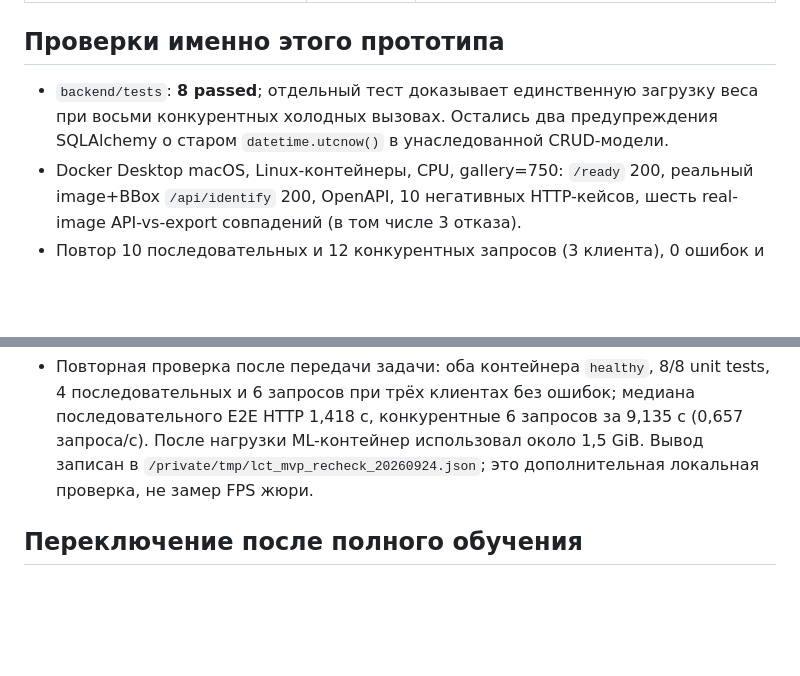
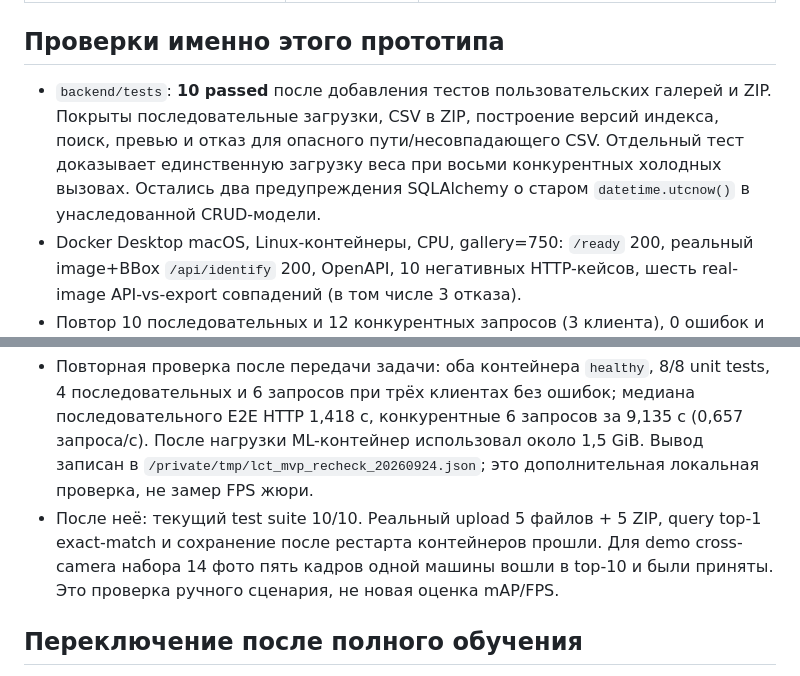
Before and after one commit to ayfaga/LCT_task_7, a Markdown page: docs/CRITERIA_AUDIT_20260924.md, 2 parts joined by grey strips. Rendered like a GitHub page; blank space fills up the shorter version.

```diff
--- a/docs/CRITERIA_AUDIT_20260924.md
+++ b/docs/CRITERIA_AUDIT_20260924.md
@@ -52,13 +52,14 @@
 
 ## Проверки именно этого прототипа
 
-- `backend/tests`: **8 passed**; отдельный тест доказывает единственную загрузку веса при восьми конкурентных холодных вызовах. Остались два предупреждения SQLAlchemy о старом `datetime.utcnow()` в унаследованной CRUD-модели.
+- `backend/tests`: **10 passed** после добавления тестов пользовательских галерей и ZIP. Покрыты последовательные загрузки, CSV в ZIP, построение версий индекса, поиск, превью и отказ для опасного пути/несовпадающего CSV. Отдельный тест доказывает единственную загрузку веса при восьми конкурентных холодных вызовах. Остались два предупреждения SQLAlchemy о старом `datetime.utcnow()` в унаследованной CRUD-модели.
 - Docker Desktop macOS, Linux-контейнеры, CPU, gallery=750: `/ready` 200, реальный image+BBox `/api/identify` 200, OpenAPI, 10 негативных HTTP-кейсов, шесть real-image API-vs-export совпадений (в том числе 3 отказа).
 - Повтор 10 последовательных и 12 конкурентных запросов (3 клиента), 0 ошибок и стабильный top-10 на итоговом образе: медиана/p95 полного последовательного HTTP **1,410/1,455 с**; concurrent 12 запросов за **18,022 с**, 0,666 завершённого запроса/с. Это локальный CPU, не официальный FPS. В состоянии покоя после холодного старта ML ~1,36 GiB; после конкурентной нагрузки наблюдали ~3,00 GiB. Docker Desktop limit 7,654 GiB. См. `mvp_local_benchmark_20260924.json`.
 - При остановленном ML backend `/health`=200, `/ready`=503, `/api/identify`=503; после восстановления ML `/ready` вернулся к 200. Параллельная холодная загрузка сначала выявила OOM; singleton исправил его. Проверка 8 одновременных `/ready` после рестарта вернула 8×200, ML state `running`, `OOMKilled=false`.
 - `mvp_bad_requests_20260924.json`, `mvp_api_export_parity_20260924.json`, `mvp_local_benchmark_20260924.json` содержат машинно-читаемые результаты. Визуальный UI, миллионная галерея, целевой GPU, официальный hidden mAP/F1 здесь не проверялись.
 - ML-образ проверен с `docker run --network none`: E2+policy+gallery загрузились, запрос обработан, ожидаемый gallery ID оказался top-1; сеть контейнеру не предоставлялась.
 - Повторная проверка после передачи задачи: оба контейнера `healthy`, 8/8 unit tests, 4 последовательных и 6 запросов при трёх клиентах без ошибок; медиана последовательного E2E HTTP 1,418 с, конкурентные 6 запросов за 9,135 с (0,657 запроса/с). После нагрузки ML-контейнер использовал около 1,5 GiB. Вывод записан в `/private/tmp/lct_mvp_recheck_20260924.json`; это дополнительная локальная проверка, не замер FPS жюри.
+- После неё: текущий test suite 10/10. Реальный upload 5 файлов + 5 ZIP, query top-1 exact-match и сохранение после рестарта контейнеров прошли. Для demo cross-camera набора 14 фото пять кадров одной машины вошли в top-10 и были приняты. Это проверка ручного сценария, не новая оценка mAP/FPS.
 
 ## Переключение после полного обучения
 
```
Also changed, not shown: other parts of docs/CRITERIA_AUDIT_20260924.md (+3 -3 lines), README.md (+1 -1 lines), docs/BACKEND_DEVELOPER_GUIDE.md (added, +119 -0 lines).
